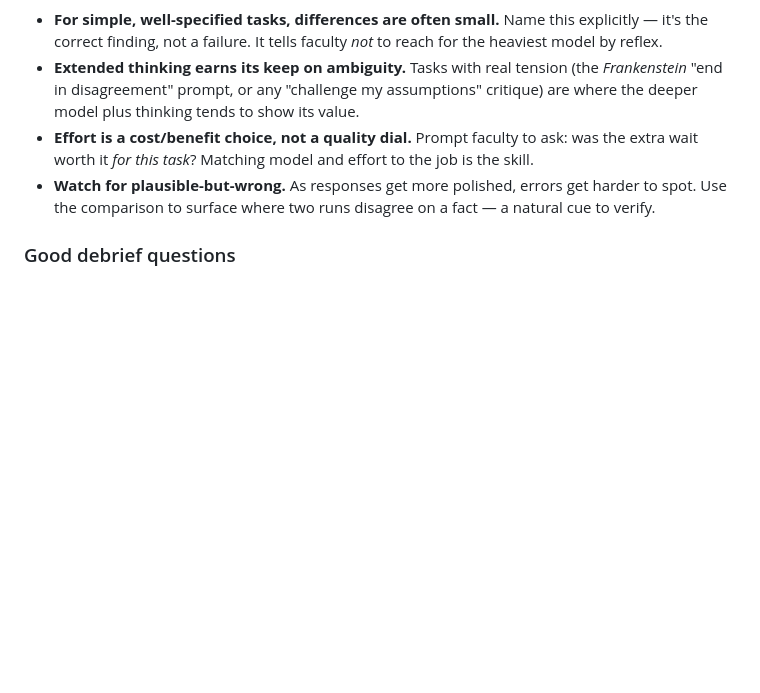
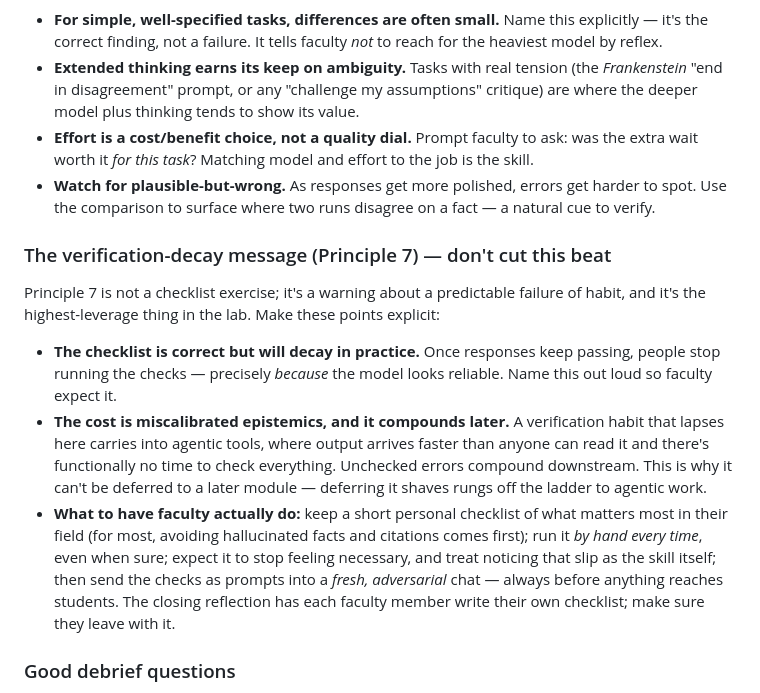
Before and after one commit to mbmissenda/prompting_lab, a Markdown page: README.md, the part around one of its changes. Rendered like a GitHub page; blank space fills up the shorter version.

```diff
--- a/README.md
+++ b/README.md
@@ -43,6 +44,14 @@ This is the part faculty find most revealing, and the discussion is richer if yo
 - **Extended thinking earns its keep on ambiguity.** Tasks with real tension (the *Frankenstein* "end in disagreement" prompt, or any "challenge my assumptions" critique) are where the deeper model plus thinking tends to show its value.
 - **Effort is a cost/benefit choice, not a quality dial.** Prompt faculty to ask: was the extra wait worth it *for this task*? Matching model and effort to the job is the skill.
 - **Watch for plausible-but-wrong.** As responses get more polished, errors get harder to spot. Use the comparison to surface where two runs disagree on a fact — a natural cue to verify.
+
+### The verification-decay message (Principle 7) — don't cut this beat
+
+Principle 7 is not a checklist exercise; it's a warning about a predictable failure of habit, and it's the highest-leverage thing in the lab. Make these points explicit:
+
+- **The checklist is correct but will decay in practice.** Once responses keep passing, people stop running the checks — precisely *because* the model looks reliable. Name this out loud so faculty expect it.
+- **The cost is miscalibrated epistemics, and it compounds later.** A verification habit that lapses here carries into agentic tools, where output arrives faster than anyone can read it and there's functionally no time to check everything. Unchecked errors compound downstream. This is why it can't be deferred to a later module — deferring it shaves rungs off the ladder to agentic work.
+- **What to have faculty actually do:** keep a short personal checklist of what matters most in their field (for most, avoiding hallucinated facts and citations comes first); run it *by hand every time*, even when sure; expect it to stop feeling necessary, and treat noticing that slip as the skill itself; then send the checks as prompts into a *fresh, adversarial* chat — always before anything reaches students. The closing reflection has each faculty member write their own checklist; make sure they leave with it.
 
 ### Good debrief questions
 
```
Also changed, not shown: other parts of README.md (+12 -11 lines).
